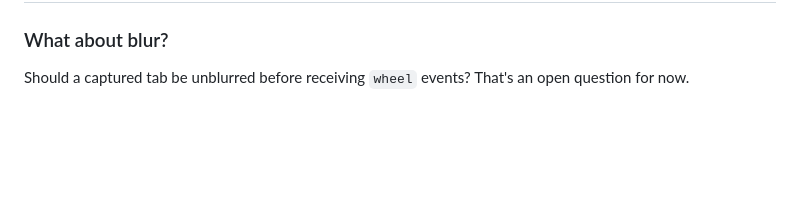
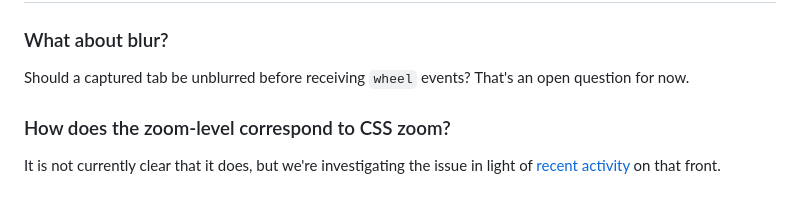
Before and after one commit to screen-share/captured-surface-control, a Markdown page: README.md, the part around the change. Rendered like a GitHub page; blank space fills up the shorter version.

```diff
--- a/README.md
+++ b/README.md
@@ -156,3 +156,7 @@ An alternative approach, currently labeled "Video Portal", has been discussed, f
 ### What about blur?
 
 Should a captured tab be unblurred before receiving `wheel` events? That's an open question for now.
+
+### How does the zoom-level correspond to CSS zoom?
+
+It is not currently clear that it does, but we're investigating the issue in light of [recent activity](https://github.com/w3c/csswg-drafts/issues/5623#issuecomment-1646125737) on that front.
```
